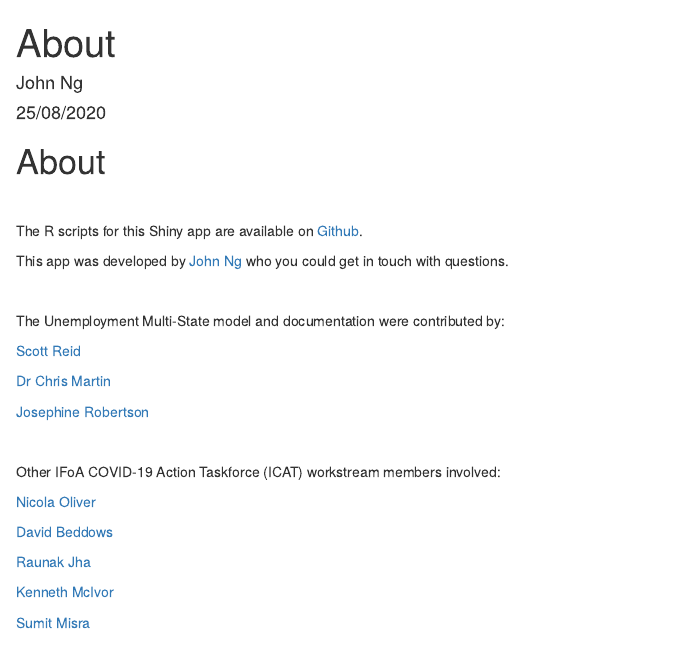
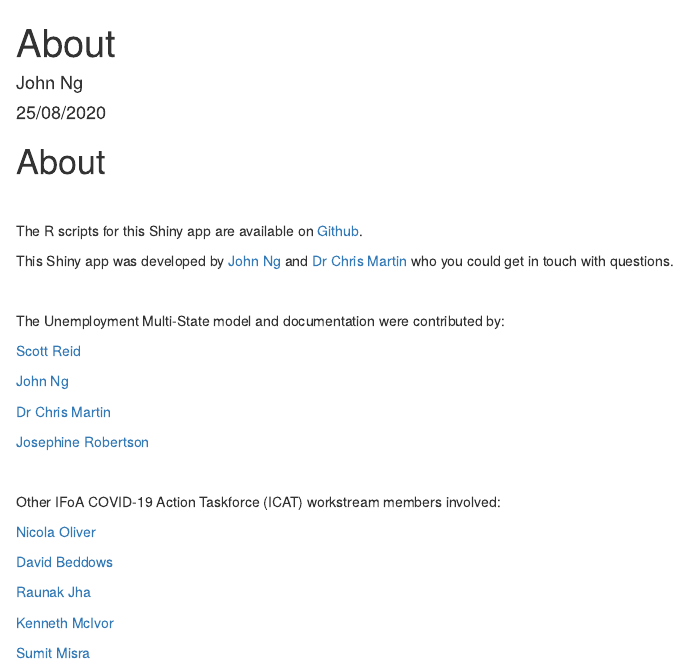
Before and after one commit to wuihuajohnng/Unemployment_MultiState_Model, an R Markdown document (About.Rmd): the page in a window 1100 px wide, from its top. Rendered offline with R 4.5, knitr and Pandoc, with nearby package versions.

Commit message:
Add files via upload

```diff
--- a/About.Rmd
+++ b/About.Rmd
@@ -11,13 +11,15 @@ output: html_document
 
 The R scripts for this Shiny app are available on [Github](https://github.com/wuihuajohnng/Unemployment_MultiState_Model).
 
-This app was developed by [John Ng](https://www.linkedin.com/in/wui-hua-ng/) who you could get in touch with questions.
+This Shiny app was developed by [John Ng](https://www.linkedin.com/in/wui-hua-ng/) and [Dr Chris Martin](https://www.linkedin.com/in/chris-martin-2b874623) who you could get in touch with questions.
 
 <br>
 
 The Unemployment Multi-State model and documentation were contributed by:
 
 [Scott Reid](https://www.linkedin.com/in/scott-reid-950a3410)
+
+[John Ng](https://www.linkedin.com/in/wui-hua-ng/)
 
 [Dr Chris Martin](https://www.linkedin.com/in/chris-martin-2b874623)
 
```
